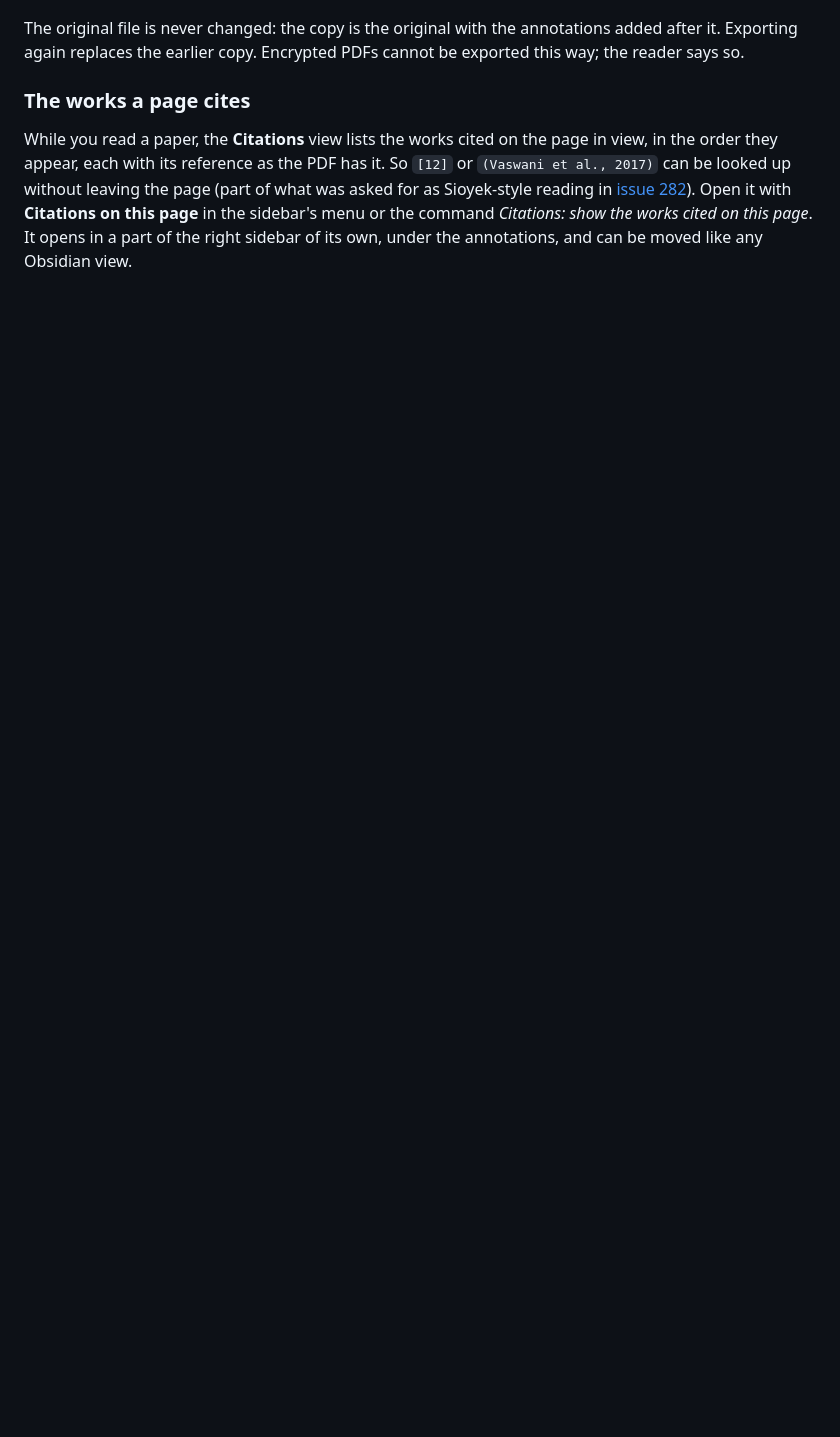
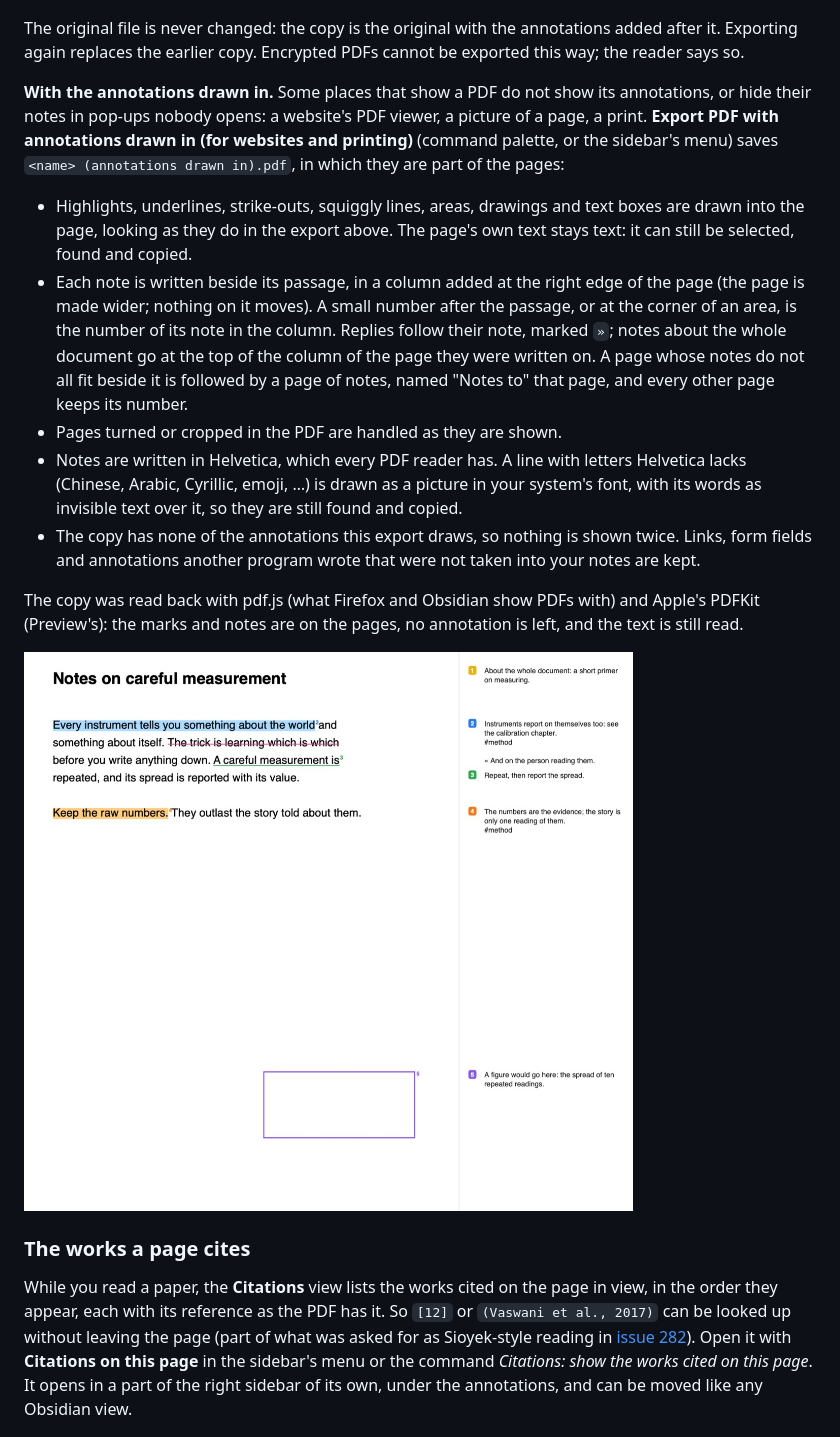
Before and after one commit to elias-sundqvist/obsidian-annotator, a Markdown page: README.md, the part around one of its changes. GitHub-like rendering; pictures changed too: docs/drawn-pdf-export.jpg (added); blank space fills up the shorter version.

```diff
--- a/README.md
+++ b/README.md
@@ -497,6 +497,39 @@ The original file is never changed: the copy is the original with the
 annotations added after it. Exporting again replaces the earlier copy.
 Encrypted PDFs cannot be exported this way; the reader says so.
 
+**With the annotations drawn in.** Some places that show a PDF do not show
+its annotations, or hide their notes in pop-ups nobody opens: a website's
+PDF viewer, a picture of a page, a print. **Export PDF with annotations drawn
+in (for websites and printing)** (command palette, or the sidebar's menu)
+saves `<name> (annotations drawn in).pdf`, in which they are part of the
+pages:
+
+- Highlights, underlines, strike-outs, squiggly lines, areas, drawings and
+  text boxes are drawn into the page, looking as they do in the export
+  above. The page's own text stays text: it can still be selected, found and
+  copied.
+- Each note is written beside its passage, in a column added at the right
+  edge of the page (the page is made wider; nothing on it moves). A small
+  number after the passage, or at the corner of an area, is the number of its
+  note in the column. Replies follow their note, marked `»`; notes about the
+  whole document go at the top of the column of the page they were written
+  on. A page whose notes do not all fit beside it is followed by a page of
+  notes, named "Notes to" that page, and every other page keeps its number.
+- Pages turned or cropped in the PDF are handled as they are shown.
+- Notes are written in Helvetica, which every PDF reader has. A line with
+  letters Helvetica lacks (Chinese, Arabic, Cyrillic, emoji, …) is drawn as
+  a picture in your system's font, with its words as invisible text over it,
+  so they are still found and copied.
+- The copy has none of the annotations this export draws, so nothing is
+  shown twice. Links, form fields and annotations another program wrote that
+  were not taken into your notes are kept.
+
+The copy was read back with pdf.js (what Firefox and Obsidian show PDFs with)
+and Apple's PDFKit (Preview's): the marks and notes are on the pages, no
+annotation is left, and the text is still read.
+
+![A page exported with its annotations drawn in, a column of notes beside it](docs/drawn-pdf-export.jpg)
+
 ### The works a page cites
 
 While you read a paper, the **Citations** view lists the works cited on the
```
Also changed, not shown: other parts of README.md (+19 -8 lines), CHANGELOG.md (+13 -0 lines), CONTRIBUTING.md (+5 -0 lines), 11 other files.
